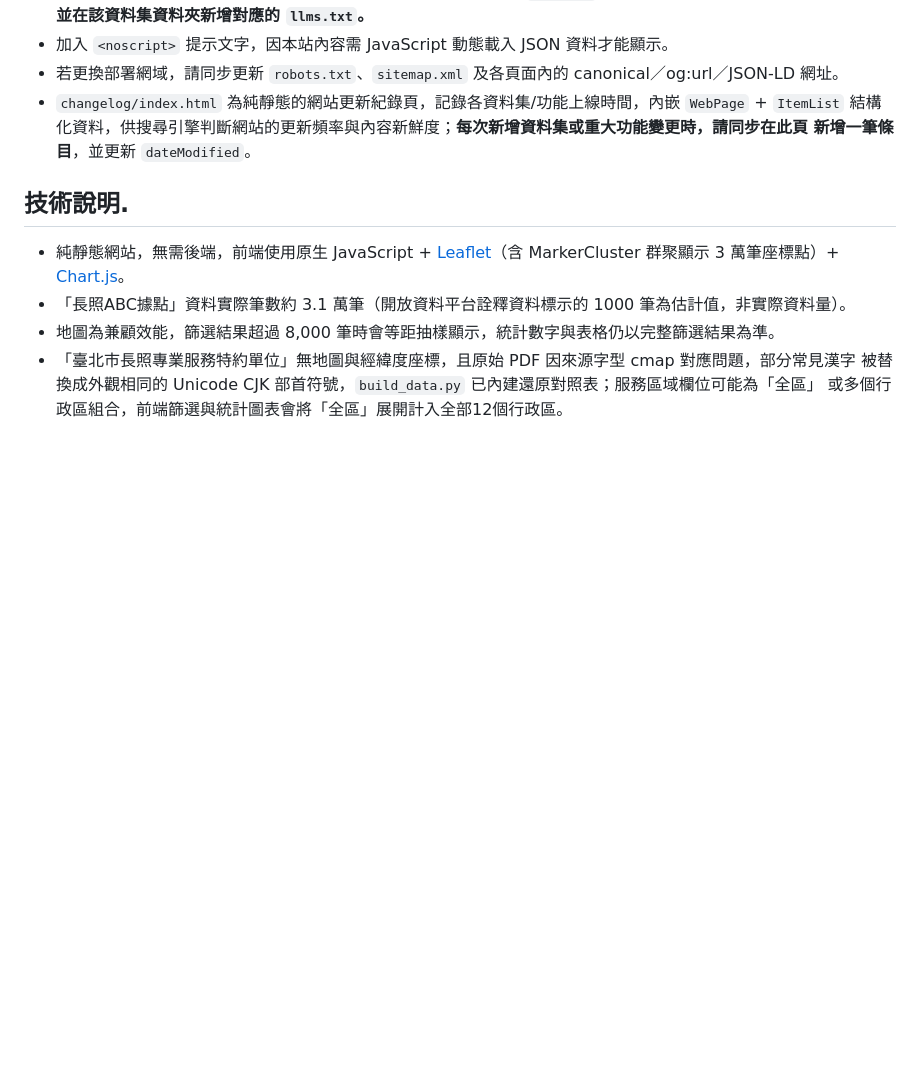
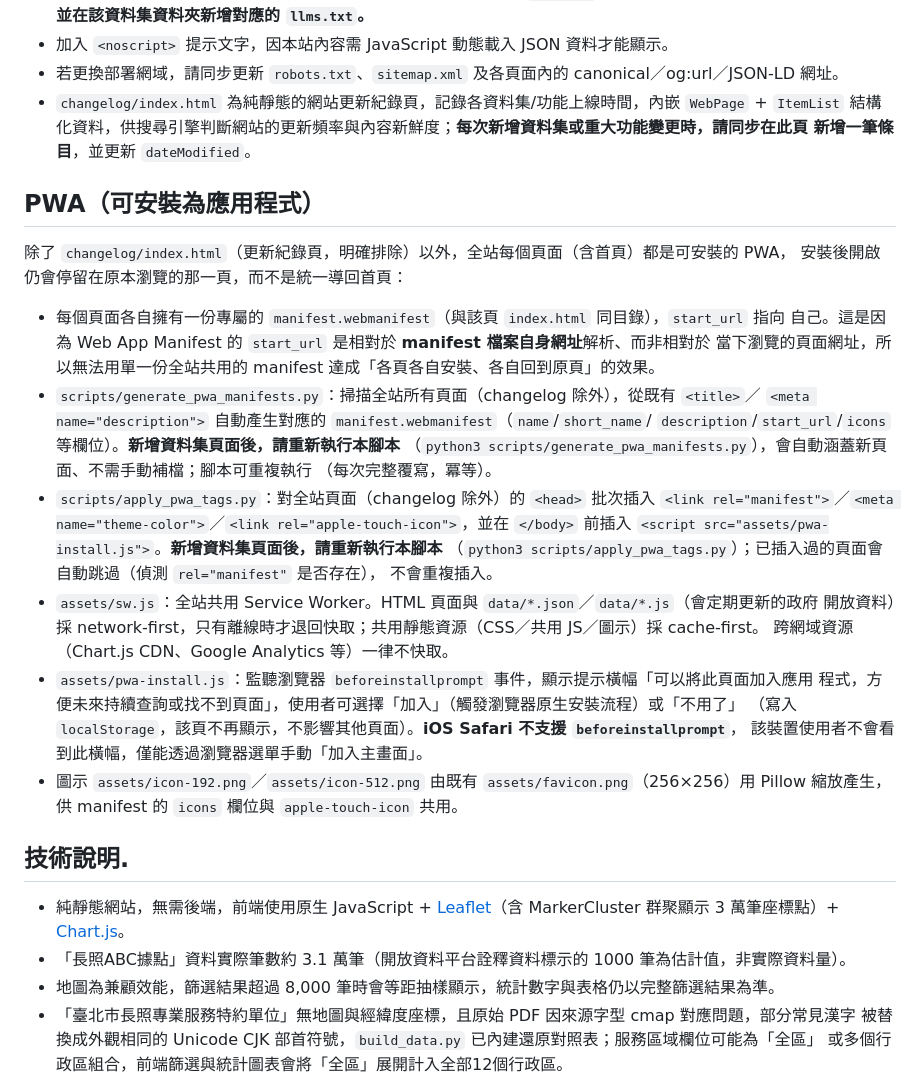
Before and after one commit to ssssuuunnnn/gov-open-data-dashboard, a Markdown page: README.md, the part around the change. GitHub-like rendering; blank space fills up the shorter version.

Commit message:
docs(readme): document PWA manifest/service-worker scripts and install banner
Co-authored-by: Copilot <223556219+Copilot@users.noreply.github.com>

```diff
--- a/README.md
+++ b/README.md
@@ -659,6 +659,34 @@ git config core.hooksPath .githooks
   結構化資料，供搜尋引擎判斷網站的更新頻率與內容新鮮度；**每次新增資料集或重大功能變更時，請同步在此頁
   新增一筆條目**，並更新 `dateModified`。
 
+## PWA（可安裝為應用程式）
+
+除了 `changelog/index.html`（更新紀錄頁，明確排除）以外，全站每個頁面（含首頁）都是可安裝的 PWA，
+安裝後開啟仍會停留在原本瀏覽的那一頁，而不是統一導回首頁：
+
+- 每個頁面各自擁有一份專屬的 `manifest.webmanifest`（與該頁 `index.html` 同目錄），`start_url` 指向
+  自己。這是因為 Web App Manifest 的 `start_url` 是相對於 **manifest 檔案自身網址**解析、而非相對於
+  當下瀏覽的頁面網址，所以無法用單一份全站共用的 manifest 達成「各頁各自安裝、各自回到原頁」的效果。
+- `scripts/generate_pwa_manifests.py`：掃描全站所有頁面（changelog 除外），從既有 `<title>`／
+  `<meta name="description">` 自動產生對應的 `manifest.webmanifest`（`name`/`short_name`/
+  `description`/`start_url`/`icons` 等欄位）。**新增資料集頁面後，請重新執行本腳本**
+  （`python3 scripts/generate_pwa_manifests.py`），會自動涵蓋新頁面、不需手動補檔；腳本可重複執行
+  （每次完整覆寫，冪等）。
+- `scripts/apply_pwa_tags.py`：對全站頁面（changelog 除外）的 `<head>` 批次插入
+  `<link rel="manifest">`／`<meta name="theme-color">`／`<link rel="apple-touch-icon">`，並在
+  `</body>` 前插入 `<script src="assets/pwa-install.js">`。**新增資料集頁面後，請重新執行本腳本**
+  （`python3 scripts/apply_pwa_tags.py`）；已插入過的頁面會自動跳過（偵測 `rel="manifest"` 是否存在），
+  不會重複插入。
+- `assets/sw.js`：全站共用 Service Worker。HTML 頁面與 `data/*.json`／`data/*.js`（會定期更新的政府
+  開放資料）採 network-first，只有離線時才退回快取；共用靜態資源（CSS／共用 JS／圖示）採 cache-first。
+  跨網域資源（Chart.js CDN、Google Analytics 等）一律不快取。
+- `assets/pwa-install.js`：監聽瀏覽器 `beforeinstallprompt` 事件，顯示提示橫幅「可以將此頁面加入應用
+  程式，方便未來持續查詢或找不到頁面」，使用者可選擇「加入」（觸發瀏覽器原生安裝流程）或「不用了」
+  （寫入 `localStorage`，該頁不再顯示，不影響其他頁面）。**iOS Safari 不支援 `beforeinstallprompt`**，
+  該裝置使用者不會看到此橫幅，僅能透過瀏覽器選單手動「加入主畫面」。
+- 圖示 `assets/icon-192.png`／`assets/icon-512.png` 由既有 `assets/favicon.png`（256×256）用 Pillow
+  縮放產生，供 manifest 的 `icons` 欄位與 `apple-touch-icon` 共用。
+
 ## 技術說明.
 
 - 純靜態網站，無需後端，前端使用原生 JavaScript + [Leaflet](https://leafletjs.com/)（含 MarkerCluster 群聚顯示 3 萬筆座標點）+ [Chart.js](https://www.chartjs.org/)。
```
